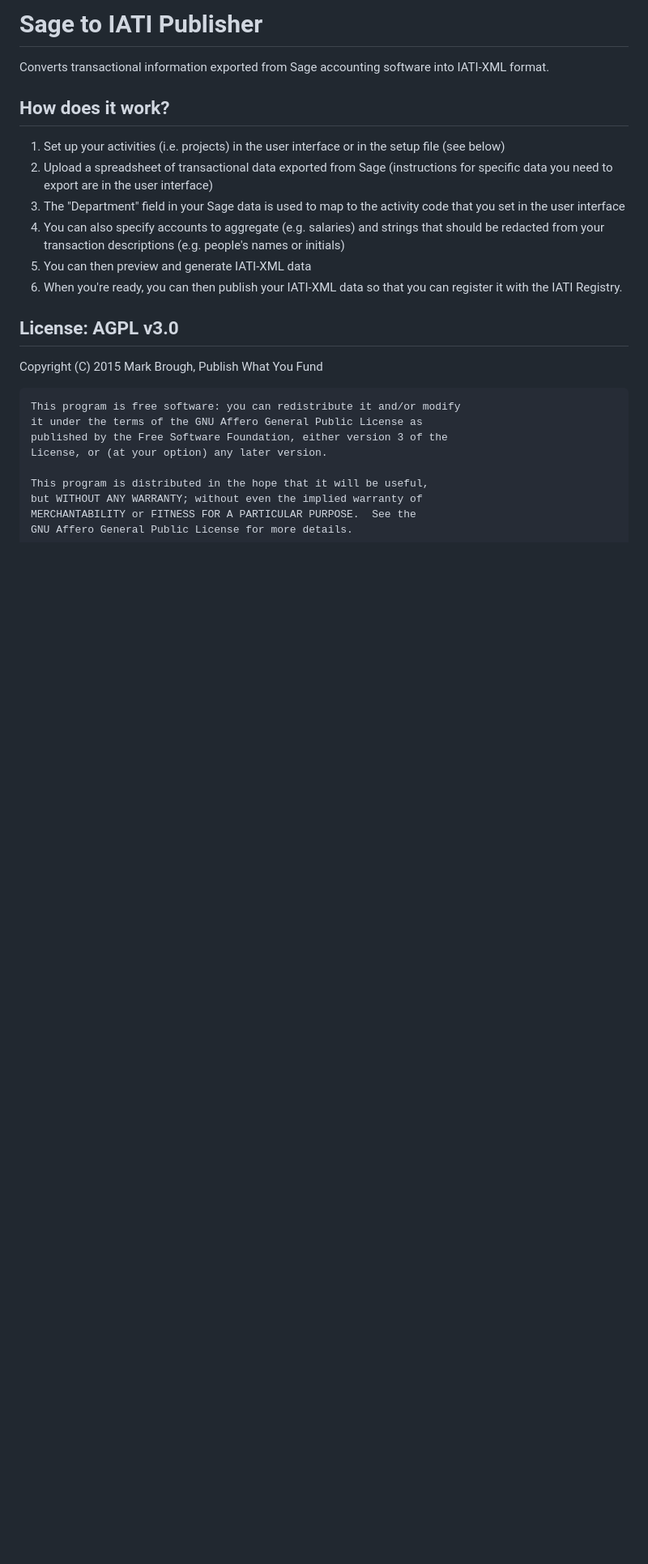
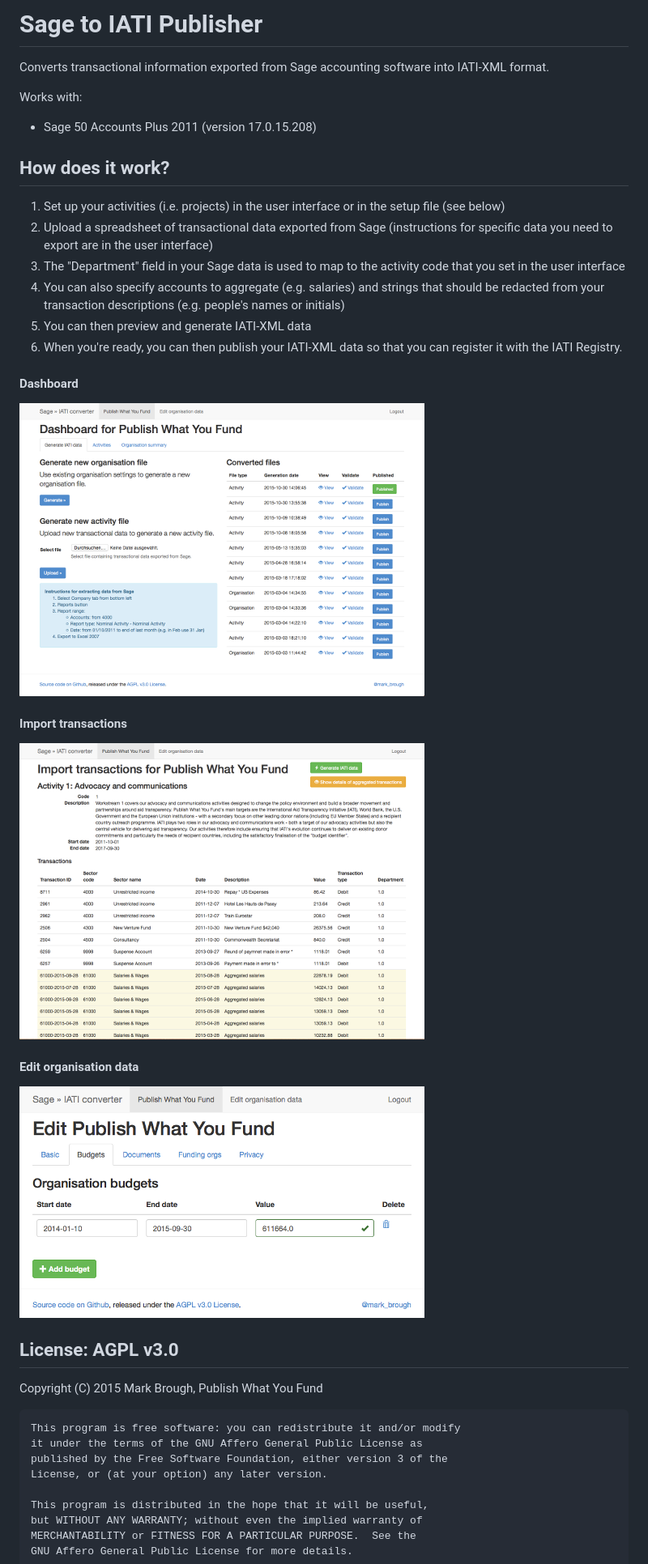
Before and after one commit to markbrough/sage-iati, a Markdown page: README.md, the part around the change printed below. Shown: that part at 81% size. Rendered like a GitHub page; pictures changed too: dashboard.png (added), edit-org.png (added), transactions-import.png (added); blank space fills up the shorter version.

Commit message:
Improve README, add some screenshots

```diff
--- a/README.md
+++ b/README.md
@@ -1,10 +1,12 @@
-Sage to IATI Publisher
-======================
+# Sage to IATI Publisher
 
 Converts transactional information exported from Sage accounting software into IATI-XML format.
 
-How does it work?
------------------
+Works with:
+
+* Sage 50 Accounts Plus 2011 (version 17.0.15.208)
+
+## How does it work?
 
 1. Set up your activities (i.e. projects) in the user interface or in the setup file (see below)
 2. Upload a spreadsheet of transactional data exported from Sage (instructions for specific data you need to export are in the user interface)
@@ -13,8 +15,19 @@ How does it work?
 5. You can then preview and generate IATI-XML data
 6. When you're ready, you can then publish your IATI-XML data so that you can register it with the IATI Registry.
 
-License: AGPL v3.0
-------------------
+#### Dashboard
+
+![Dashboard](dashboard.png "Dashboard")
+
+#### Import transactions
+
+![Import transactions](transactions-import.png "Import transactions")
+
+#### Edit organisation data
+
+![Edit organisation data](edit-org.png "Edit organisation data")
+
+## License: AGPL v3.0
 
 Copyright (C) 2015 Mark Brough, Publish What You Fund
 
```
Also changed, not shown: other parts of README.md (+2 -4 lines).
